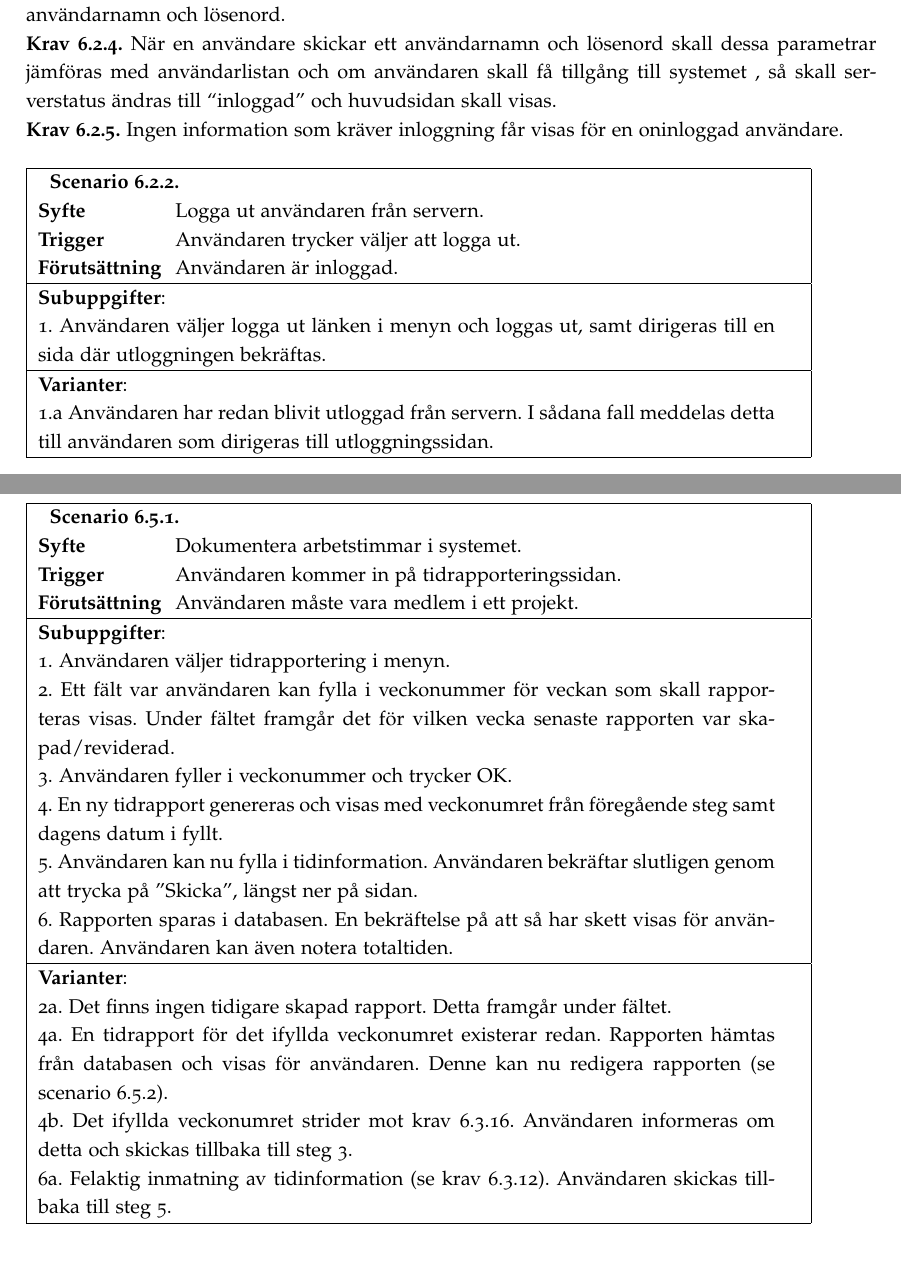
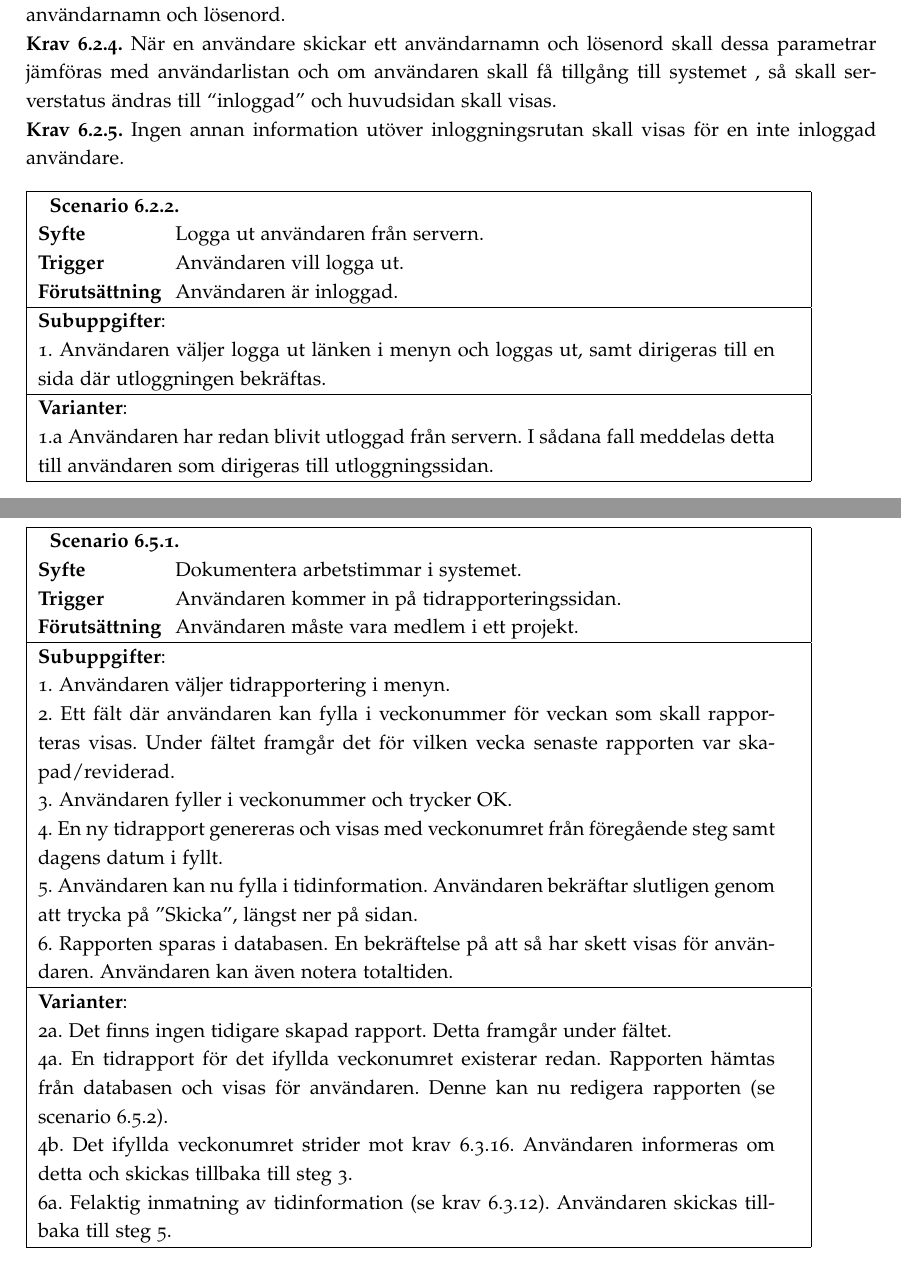
Before and after one commit to ada10lgu/etsn05, a LaTeX document (documentation/SRS/SRS.tex): two parts of pages 5 and 12 of 14, joined at a grey line, cut so that both start at the same text. Compiled offline with pdfLaTeX.

Commit message:
uppdaterad
efter SVVS -revew

```diff
--- a/documentation/SRS/SRS.tex
+++ b/documentation/SRS/SRS.tex
@@ -156,7 +156,7 @@ Denna version innehålller inte ett kontextdiagram.
 
 \requirement{3}{När en användare når systemet och inte är inloggad skall denne få en förfrågan om användarnamn och lösenord.}
 \requirement{4}{När en användare skickar ett användarnamn och lösenord skall dessa parametrar jämföras med användarlistan och om användaren skall få tillgång till systemet , så skall serverstatus ändras till ``inloggad'' och huvudsidan skall visas.}
-\requirement{5}{Ingen information som kräver inloggning får visas för en oninloggad användare.}
+\requirement{5}{Ingen annan information utöver inloggningsrutan skall visas för en inte inloggad användare.}
 
 
 % ----------------------- SCENARIO
@@ -167,7 +167,7 @@ Denna version innehålller inte ett kontextdiagram.
 
     \multicolumn{2}{|p{13cm}|}{ \indent\scenario{2}} \\
     \textbf{Syfte} & Logga ut användaren från servern.\\
-    \textbf{Trigger} & Användaren trycker väljer att logga ut. \\
+    \textbf{Trigger} & Användaren vill logga ut. \\
     \textbf{Förutsättning} & Användaren är inloggad.\\
     \hline
 	\multicolumn{2}{|p{13cm}|}{ \textbf{Subuppgifter}:} \\
@@ -405,7 +405,7 @@ Denna version innehålller inte ett kontextdiagram.
 	\multicolumn{2}{|p{13cm}|}{\textbf{Subuppgifter}:} \\
 
 	\multicolumn{2}{|p{13cm}|}{1. Användaren väljer tidrapportering i menyn.}\\
-	\multicolumn{2}{|p{13cm}|}{2. Ett fält var användaren kan fylla i veckonummer för veckan som skall rapporteras 	visas. Under fältet framgår det för vilken vecka senaste rapporten var skapad/reviderad.} \\
+	\multicolumn{2}{|p{13cm}|}{2. Ett fält där användaren kan fylla i veckonummer för veckan som skall rapporteras 	visas. Under fältet framgår det för vilken vecka senaste rapporten var skapad/reviderad.} \\
 	\multicolumn{2}{|p{13cm}|}{3. Användaren fyller i veckonummer och trycker OK.} \\
 	\multicolumn{2}{|p{13cm}|}{4. En ny tidrapport genereras och visas med veckonumret från föregående steg samt dagens datum i fyllt.} \\
 	\multicolumn{2}{|p{13cm}|}{5. Användaren kan nu fylla i tidinformation. Användaren bekräftar slutligen genom att trycka på ”Skicka”, längst ner på sidan.}\\
```
Also changed, not shown: documentation/SRS/SRS.pdf, documentation/SRS/SRS.tex (2 more changed lines), 2 other files.
